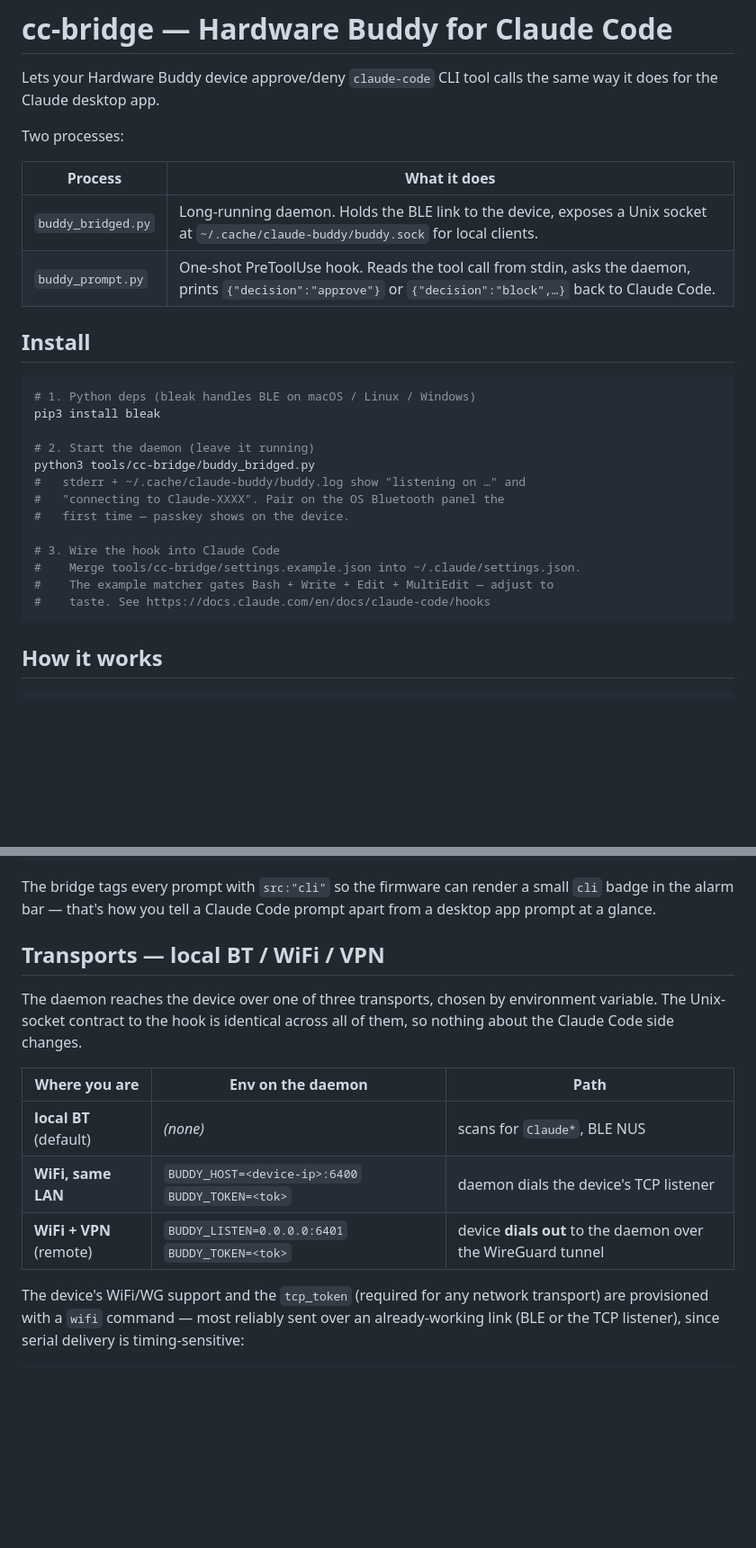
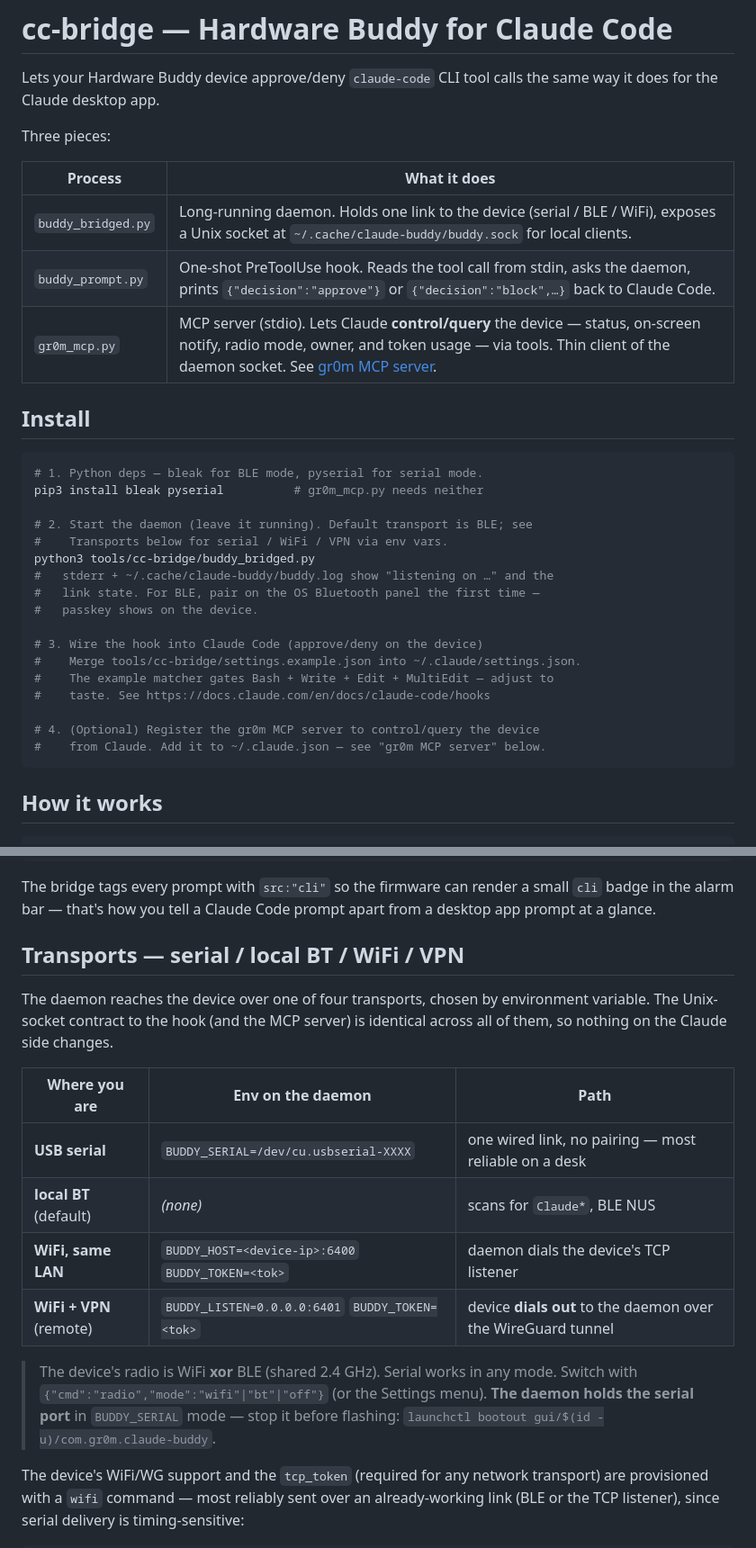
Before and after one commit to MichaelAdamGroberman/claude-dev-hardware, a Markdown page: tools/cc-bridge/README.md, 2 parts joined by grey strips. Shown at 90% size. GitHub-like rendering; blank space fills up the shorter version.

````diff
--- a/tools/cc-bridge/README.md
+++ b/tools/cc-bridge/README.md
@@ -3,29 +3,34 @@
 Lets your Hardware Buddy device approve/deny `claude-code` CLI tool
 calls the same way it does for the Claude desktop app.
 
-Two processes:
+Three pieces:
 
 | Process | What it does |
 |---|---|
-| `buddy_bridged.py` | Long-running daemon. Holds the BLE link to the device, exposes a Unix socket at `~/.cache/claude-buddy/buddy.sock` for local clients. |
+| `buddy_bridged.py` | Long-running daemon. Holds one link to the device (serial / BLE / WiFi), exposes a Unix socket at `~/.cache/claude-buddy/buddy.sock` for local clients. |
 | `buddy_prompt.py` | One-shot PreToolUse hook. Reads the tool call from stdin, asks the daemon, prints `{"decision":"approve"}` or `{"decision":"block",…}` back to Claude Code. |
+| `gr0m_mcp.py` | MCP server (stdio). Lets Claude **control/query** the device — status, on-screen notify, radio mode, owner, and token usage — via tools. Thin client of the daemon socket. See [gr0m MCP server](#gr0m-mcp-server). |
 
 ## Install
 
 ```bash
-# 1. Python deps (bleak handles BLE on macOS / Linux / Windows)
-pip3 install bleak
+# 1. Python deps — bleak for BLE mode, pyserial for serial mode.
+pip3 install bleak pyserial          # gr0m_mcp.py needs neither
 
-# 2. Start the daemon (leave it running)
+# 2. Start the daemon (leave it running). Default transport is BLE; see
+#    Transports below for serial / WiFi / VPN via env vars.
 python3 tools/cc-bridge/buddy_bridged.py
-#   stderr + ~/.cache/claude-buddy/buddy.log show "listening on …" and
-#   "connecting to Claude-XXXX". Pair on the OS Bluetooth panel the
-#   first time — passkey shows on the device.
+#   stderr + ~/.cache/claude-buddy/buddy.log show "listening on …" and the
+#   link state. For BLE, pair on the OS Bluetooth panel the first time —
+#   passkey shows on the device.
 
-# 3. Wire the hook into Claude Code
+# 3. Wire the hook into Claude Code (approve/deny on the device)
 #    Merge tools/cc-bridge/settings.example.json into ~/.claude/settings.json.
 #    The example matcher gates Bash + Write + Edit + MultiEdit — adjust to
 #    taste. See https://docs.claude.com/en/docs/claude-code/hooks
+
+# 4. (Optional) Register the gr0m MCP server to control/query the device
+#    from Claude. Add it to ~/.claude.json — see "gr0m MCP server" below.
 ```
 
 ## How it works
@@ -52,17 +57,25 @@ The bridge tags every prompt with `src:"cli"` so the firmware can render a
 small `cli` badge in the alarm bar — that's how you tell a Claude Code
 prompt apart from a desktop app prompt at a glance.
 
-## Transports — local BT / WiFi / VPN
+## Transports — serial / local BT / WiFi / VPN
 
-The daemon reaches the device over one of three transports, chosen by
-environment variable. The Unix-socket contract to the hook is identical
-across all of them, so nothing about the Claude Code side changes.
+The daemon reaches the device over one of four transports, chosen by
+environment variable. The Unix-socket contract to the hook (and the MCP
+server) is identical across all of them, so nothing on the Claude side
+changes.
 
 | Where you are | Env on the daemon | Path |
 |---|---|---|
+| **USB serial** | `BUDDY_SERIAL=/dev/cu.usbserial-XXXX` | one wired link, no pairing — most reliable on a desk |
 | **local BT** (default) | *(none)* | scans for `Claude*`, BLE NUS |
 | **WiFi, same LAN** | `BUDDY_HOST=<device-ip>:6400` `BUDDY_TOKEN=<tok>` | daemon dials the device's TCP listener |
 | **WiFi + VPN** (remote) | `BUDDY_LISTEN=0.0.0.0:6401` `BUDDY_TOKEN=<tok>` | device **dials out** to the daemon over the WireGuard tunnel |
+
+> The device's radio is WiFi **xor** BLE (shared 2.4 GHz). Serial works in
+> any mode. Switch with `{"cmd":"radio","mode":"wifi"|"bt"|"off"}` (or the
+> Settings menu). **The daemon holds the serial port** in `BUDDY_SERIAL`
+> mode — stop it before flashing: `launchctl bootout
+> gui/$(id -u)/com.gr0m.claude-buddy`.
 
 The device's WiFi/WG support and the `tcp_token` (required for any network
 transport) are provisioned with a `wifi` command — most reliably sent over
````
Also changed, not shown: other parts of tools/cc-bridge/README.md (+49 -8 lines).
